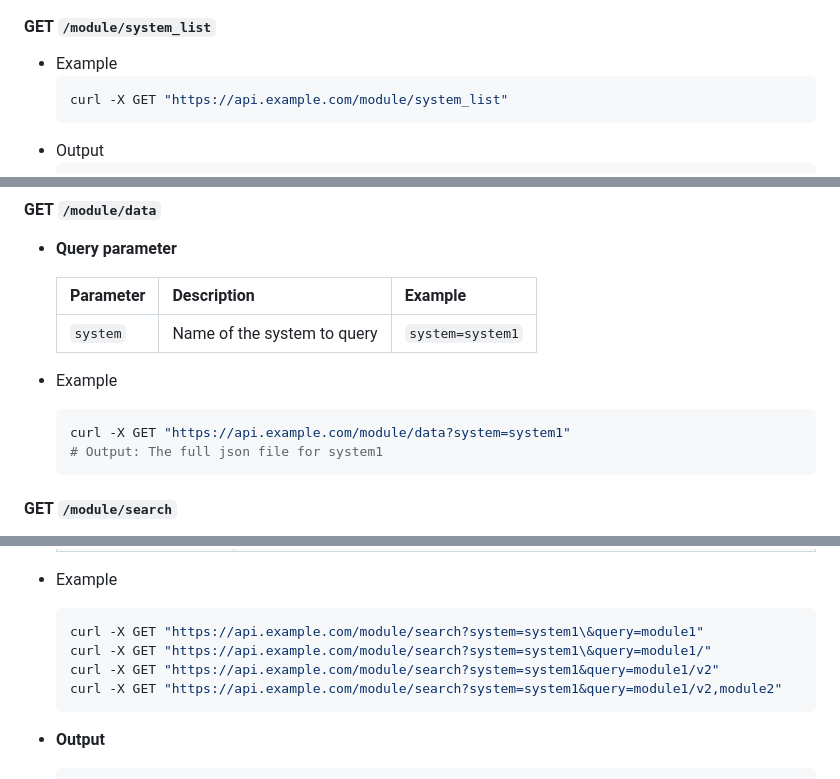
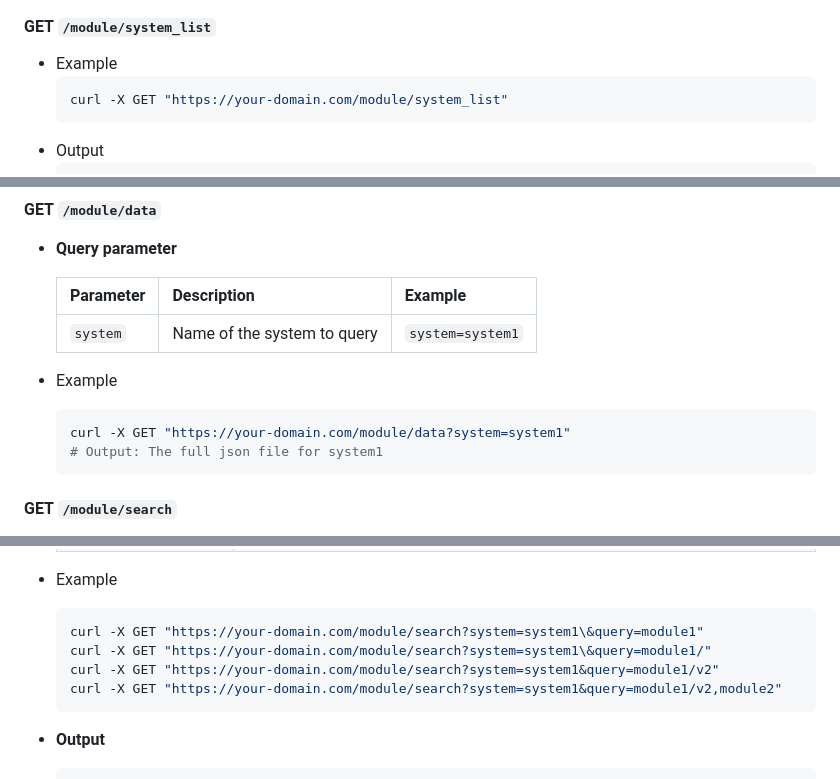
Before and after one commit to apurvkulkarni7/ModScout, a Markdown page: README.md, 3 parts joined by grey strips. Rendered like a GitHub page.

Commit message:
corrected readme

````diff
--- a/README.md
+++ b/README.md
@@ -84,7 +84,7 @@ All endpoints accept **GET** requests and return JSON.
 
 - Example
   ```bash
-  curl -X GET "https://api.example.com/module/system_list"
+  curl -X GET "https://your‑domain.com/module/system_list"
   ```
 - Output
   ```json
@@ -103,7 +103,7 @@ All endpoints accept **GET** requests and return JSON.
 
 - Example
   ```bash
-  curl -X GET "https://api.example.com/module/data?system=system1"
+  curl -X GET "https://your‑domain.com/module/data?system=system1"
   # Output: The full json file for system1
   ```
 
@@ -128,10 +128,10 @@ All endpoints accept **GET** requests and return JSON.
 - Example
 
   ```bash
-  curl -X GET "https://api.example.com/module/search?system=system1\&query=module1"
-  curl -X GET "https://api.example.com/module/search?system=system1\&query=module1/"
-  curl -X GET "https://api.example.com/module/search?system=system1&query=module1/v2"
-  curl -X GET "https://api.example.com/module/search?system=system1&query=module1/v2,module2"
+  curl -X GET "https://your‑domain.com/module/search?system=system1\&query=module1"
+  curl -X GET "https://your‑domain.com/module/search?system=system1\&query=module1/"
+  curl -X GET "https://your‑domain.com/module/search?system=system1&query=module1/v2"
+  curl -X GET "https://your‑domain.com/module/search?system=system1&query=module1/v2,module2"
   ```
 
 - **Output**
````
Also changed, not shown: other parts of README.md (+1 -1 lines).
